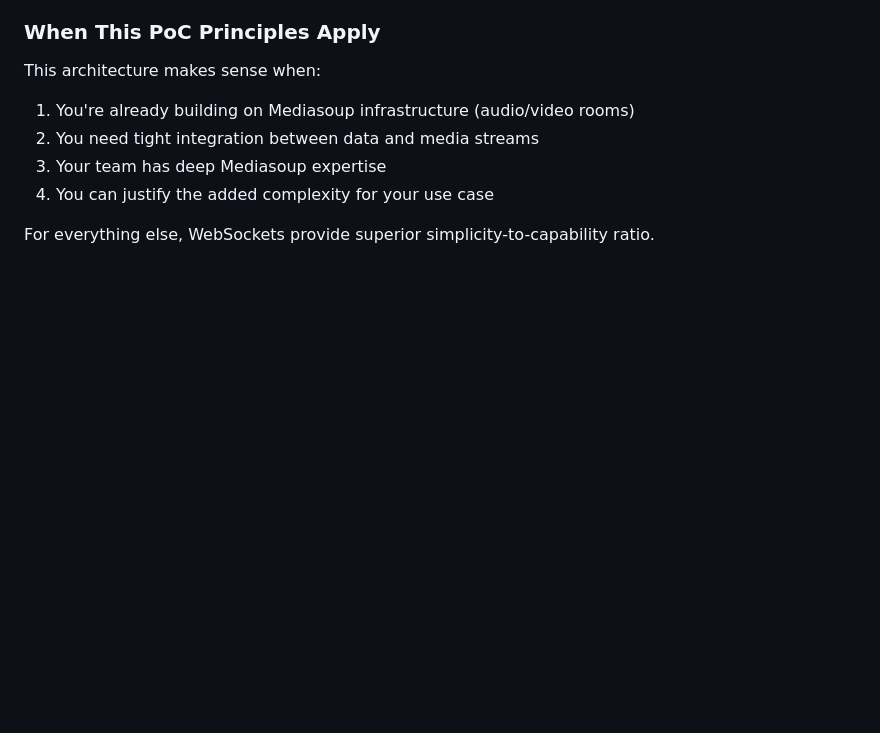
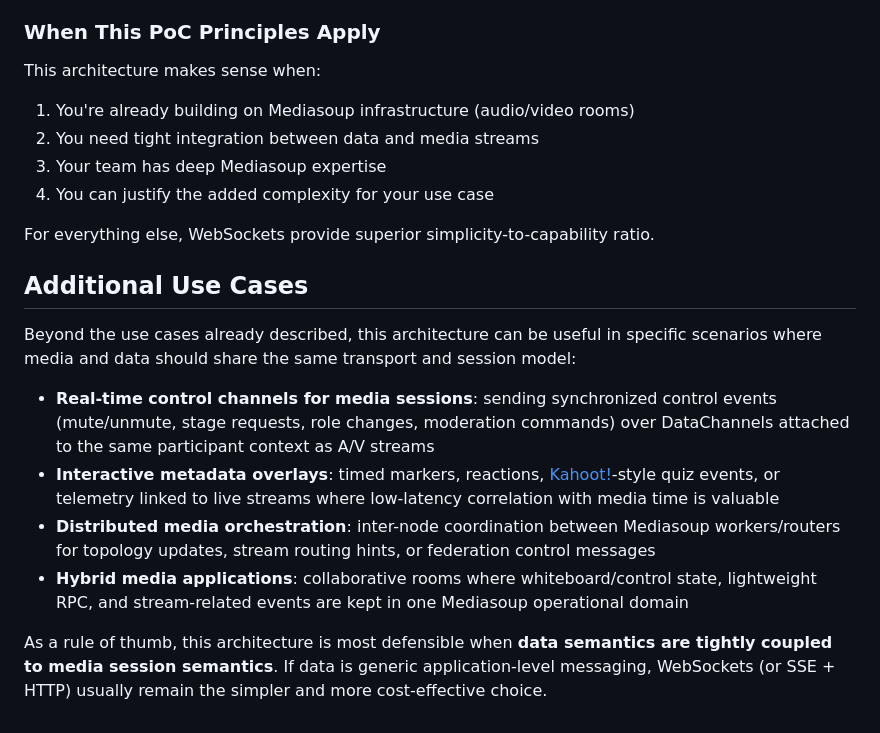
Before and after one commit to piranna/Mediasoup-chat, a Markdown page: README.md, the part around the change. Rendered like a GitHub page; blank space fills up the shorter version.

Commit message:
Add `Additional use Cases` section to `README.md`

```diff
--- a/README.md
+++ b/README.md
@@ -389,3 +389,28 @@ This architecture makes sense when:
 4. You can justify the added complexity for your use case
 
 For everything else, WebSockets provide superior simplicity-to-capability ratio.
+
+## Additional Use Cases
+
+Beyond the use cases already described, this architecture can be useful in
+specific scenarios where media and data should share the same transport and
+session model:
+
+- **Real-time control channels for media sessions**: sending synchronized
+  control events (mute/unmute, stage requests, role changes, moderation
+  commands) over DataChannels attached to the same participant context as A/V
+  streams
+- **Interactive metadata overlays**: timed markers, reactions,
+  [Kahoot!](https://kahoot.com/)-style quiz events, or telemetry linked to live
+  streams where low-latency correlation with media time is valuable
+- **Distributed media orchestration**: inter-node coordination between Mediasoup
+  workers/routers for topology updates, stream routing hints, or federation
+  control messages
+- **Hybrid media applications**: collaborative rooms where whiteboard/control
+  state, lightweight RPC, and stream-related events are kept in one Mediasoup
+  operational domain
+
+As a rule of thumb, this architecture is most defensible when **data semantics
+are tightly coupled to media session semantics**. If data is generic
+application-level messaging, WebSockets (or SSE + HTTP) usually remain the
+simpler and more cost-effective choice.
```
